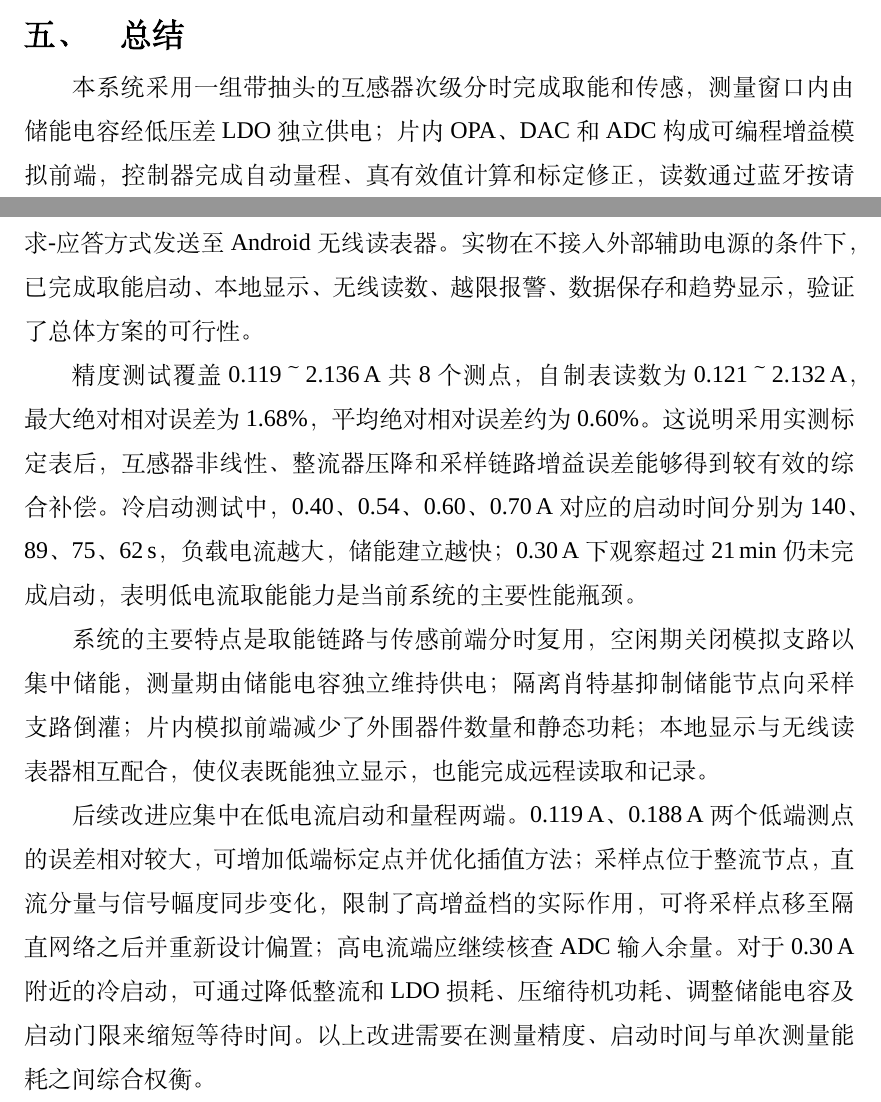
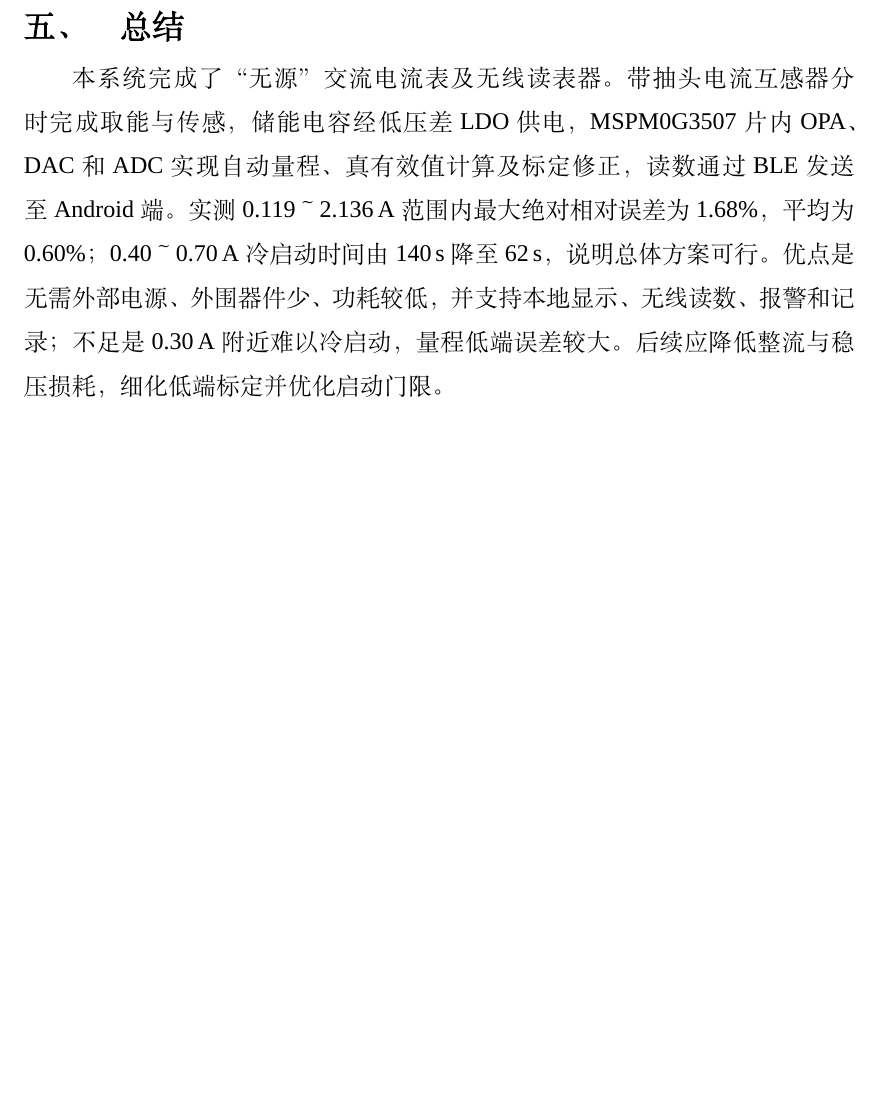
Before and after one commit to one-night-standby/passive-ac-ammeter-and-wireless-reader, a LaTeX document (docs/report.tex): two parts of pages 8 and 9 of 10 before the commit and part of page 9 of 10 after it, the two joined at a grey line, cut so that both start at the same text, the shorter picture padded with empty space. Compiled offline with XeLaTeX; a missing font is replaced by an installed copy or a similar font.

Commit message:
精简总结并明确方案评价

```diff
--- a/docs/report.tex
+++ b/docs/report.tex
@@ -669,26 +670,12 @@ Android 读表器基本模式一对一手动读取；自动模式一键启动，
 \mainheading{五、\quad 总结}
 
-本系统采用一组带抽头的互感器次级分时完成取能和传感，测量窗口内由储能电容经低压差 LDO
-独立供电；片内 OPA、DAC 和 ADC 构成可编程增益模拟前端，控制器完成自动量程、真有效值
-计算和标定修正，读数通过蓝牙按请求-应答方式发送至 Android 无线读表器。实物在不接入外部
-辅助电源的条件下，已完成取能启动、本地显示、无线读数、越限报警、数据保存和趋势显示，
-验证了总体方案的可行性。
-
-精度测试覆盖 0.119～2.136\,A 共 8 个测点，自制表读数为 0.121～2.132\,A，最大绝对
-相对误差为 1.68\%，平均绝对相对误差约为 0.60\%。这说明采用实测标定表后，互感器非线性、
-整流器压降和采样链路增益误差能够得到较有效的综合补偿。冷启动测试中，0.40、0.54、0.60、
-0.70\,A 对应的启动时间分别为 140、89、75、62\,s，负载电流越大，储能建立越快；
-0.30\,A 下观察超过 21\,min 仍未完成启动，表明低电流取能能力是当前系统的主要性能瓶颈。
-
-系统的主要特点是取能链路与传感前端分时复用，空闲期关闭模拟支路以集中储能，测量期由储能
-电容独立维持供电；隔离肖特基抑制储能节点向采样支路倒灌；片内模拟前端减少了外围器件数量和
-静态功耗；本地显示与无线读表器相互配合，使仪表既能独立显示，也能完成远程读取和记录。
-
-后续改进应集中在低电流启动和量程两端。0.119\,A、0.188\,A 两个低端测点的误差相对较大，
-可增加低端标定点并优化插值方法；采样点位于整流节点，直流分量与信号幅度同步变化，限制了
-高增益档的实际作用，可将采样点移至隔直网络之后并重新设计偏置；高电流端应继续核查 ADC
-输入余量。对于 0.30\,A 附近的冷启动，可通过降低整流和 LDO 损耗、压缩待机功耗、调整储能
-电容及启动门限来缩短等待时间。以上改进需要在测量精度、启动时间与单次测量能耗之间综合权衡。
+本系统完成了“无源”交流电流表及无线读表器。带抽头电流互感器分时完成取能与传感，储能电容
+经低压差 LDO 供电，MSPM0G3507 片内 OPA、DAC 和 ADC 实现自动量程、真有效值计算及标定
+修正，读数通过 BLE 发送至 Android 端。实测 0.119～2.136\,A 范围内最大绝对相对误差为
+1.68\%，平均为 0.60\%；0.40～0.70\,A 冷启动时间由 140\,s 降至 62\,s，说明总体方案
+可行。优点是无需外部电源、外围器件少、功耗较低，并支持本地显示、无线读数、报警和记录；
+不足是 0.30\,A 附近难以冷启动，量程低端误差较大。后续应降低整流与稳压损耗，细化低端标定
+并优化启动门限。
 
 \clearpage
 \mainheading{附录}
```
Also changed, not shown: output/pdf/ZJA012_无源交流电流表及无线读表器_B题_竞赛规范版.pdf, docs/report.tex (1 more changed lines).
